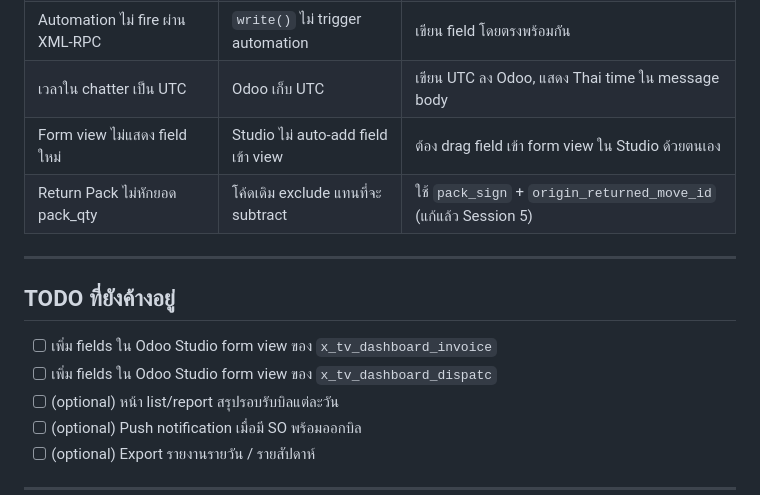
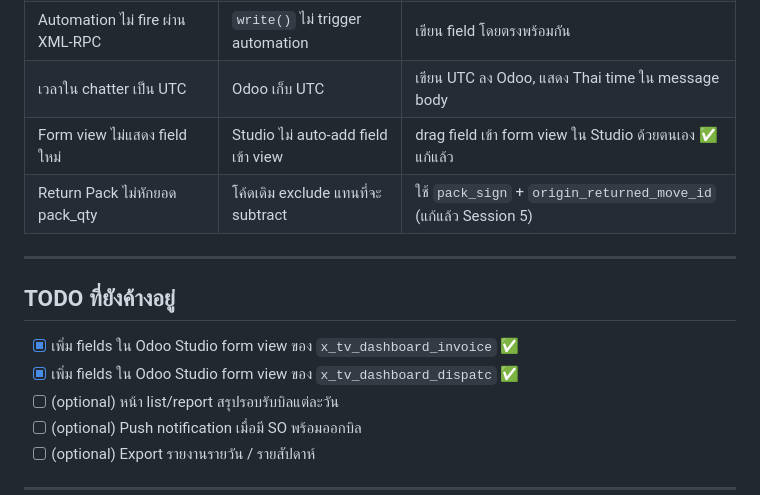
Before and after one commit to EasterNM/odoo-tv-dashboard, a Markdown page: SESSION.md, the part around the change. Drawn GitHub-style.

Commit message:
docs: mark all bugs resolved — form views fixed in Odoo Studio
All 6 known bugs are now resolved. Form views for
x_tv_dashboard_invoice and x_tv_dashboard_dispatc were manually
updated in Odoo Studio to show custom fields.

Co-Authored-By: Claude Sonnet 4.6 <noreply@anthropic.com>

```diff
--- a/SESSION.md
+++ b/SESSION.md
@@ -226,14 +226,14 @@ pack_qty[so_id] += pack_sign[pid] * qty  # หัก return ออก
 | HTML tag โผล่เป็น text ใน chatter | Odoo 18 sanitize เข้มขึ้น | ใช้ `<p><strong><ul><li>` เท่านั้น |
 | Automation ไม่ fire ผ่าน XML-RPC | `write()` ไม่ trigger automation | เขียน field โดยตรงพร้อมกัน |
 | เวลาใน chatter เป็น UTC | Odoo เก็บ UTC | เขียน UTC ลง Odoo, แสดง Thai time ใน message body |
-| Form view ไม่แสดง field ใหม่ | Studio ไม่ auto-add field เข้า view | ต้อง drag field เข้า form view ใน Studio ด้วยตนเอง |
+| Form view ไม่แสดง field ใหม่ | Studio ไม่ auto-add field เข้า view | drag field เข้า form view ใน Studio ด้วยตนเอง ✅ แก้แล้ว |
 | Return Pack ไม่หักยอด pack_qty | โค้ดเดิม exclude แทนที่จะ subtract | ใช้ `pack_sign` + `origin_returned_move_id` (แก้แล้ว Session 5) |
 
 ---
 
 ## TODO ที่ยังค้างอยู่
-- [ ] เพิ่ม fields ใน Odoo Studio form view ของ `x_tv_dashboard_invoice`
-- [ ] เพิ่ม fields ใน Odoo Studio form view ของ `x_tv_dashboard_dispatc`
+- [x] เพิ่ม fields ใน Odoo Studio form view ของ `x_tv_dashboard_invoice` ✅
+- [x] เพิ่ม fields ใน Odoo Studio form view ของ `x_tv_dashboard_dispatc` ✅
 - [ ] (optional) หน้า list/report สรุปรอบรับบิลแต่ละวัน
 - [ ] (optional) Push notification เมื่อมี SO พร้อมออกบิล
 - [ ] (optional) Export รายงานรายวัน / รายสัปดาห์
```
